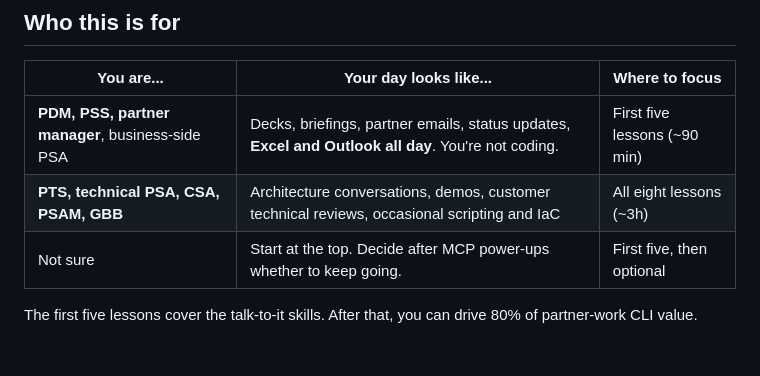
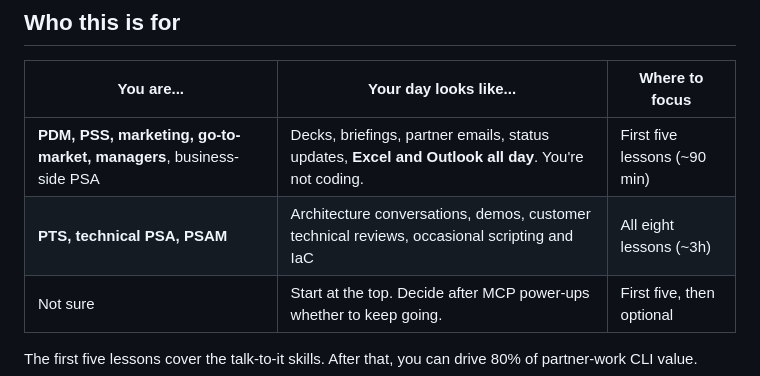
Before and after one commit to JW-Sthlm/cli-intro-share, a Markdown page: course/README.md, the part around the change. Rendered like a GitHub page; blank space fills up the shorter version.

Commit message:
Course README: refine 'who is this for' depth table
Same role-list cleanup as the marketing surfaces, applied to the depth-recommendation table.

- Row 1 (light-touch / first five lessons): add marketing, go-to-market, managers. 'partner manager' was already there but is now subsumed by the broader 'managers' label.
- Row 2 (deep / all eight): drop CSA and GBB. Keep PTS, technical PSA, PSAM.

Co-authored-by: Copilot <223556219+Copilot@users.noreply.github.com>

```diff
--- a/course/README.md
+++ b/course/README.md
@@ -10,8 +10,8 @@ The participant experience lives at **[the course landing page](index.html)**. T
 
 | You are... | Your day looks like... | Where to focus |
 |------------|------------------------|----------------|
-| **PDM, PSS, partner manager**, business-side PSA | Decks, briefings, partner emails, status updates, **Excel and Outlook all day**. You're not coding. | First five lessons (~90 min) |
-| **PTS, technical PSA, CSA, PSAM, GBB** | Architecture conversations, demos, customer technical reviews, occasional scripting and IaC | All eight lessons (~3h) |
+| **PDM, PSS, marketing, go-to-market, managers**, business-side PSA | Decks, briefings, partner emails, status updates, **Excel and Outlook all day**. You're not coding. | First five lessons (~90 min) |
+| **PTS, technical PSA, PSAM** | Architecture conversations, demos, customer technical reviews, occasional scripting and IaC | All eight lessons (~3h) |
 | Not sure | Start at the top. Decide after MCP power-ups whether to keep going. | First five, then optional |
 
 The first five lessons cover the talk-to-it skills. After that, you can drive 80% of partner-work CLI value.
```
